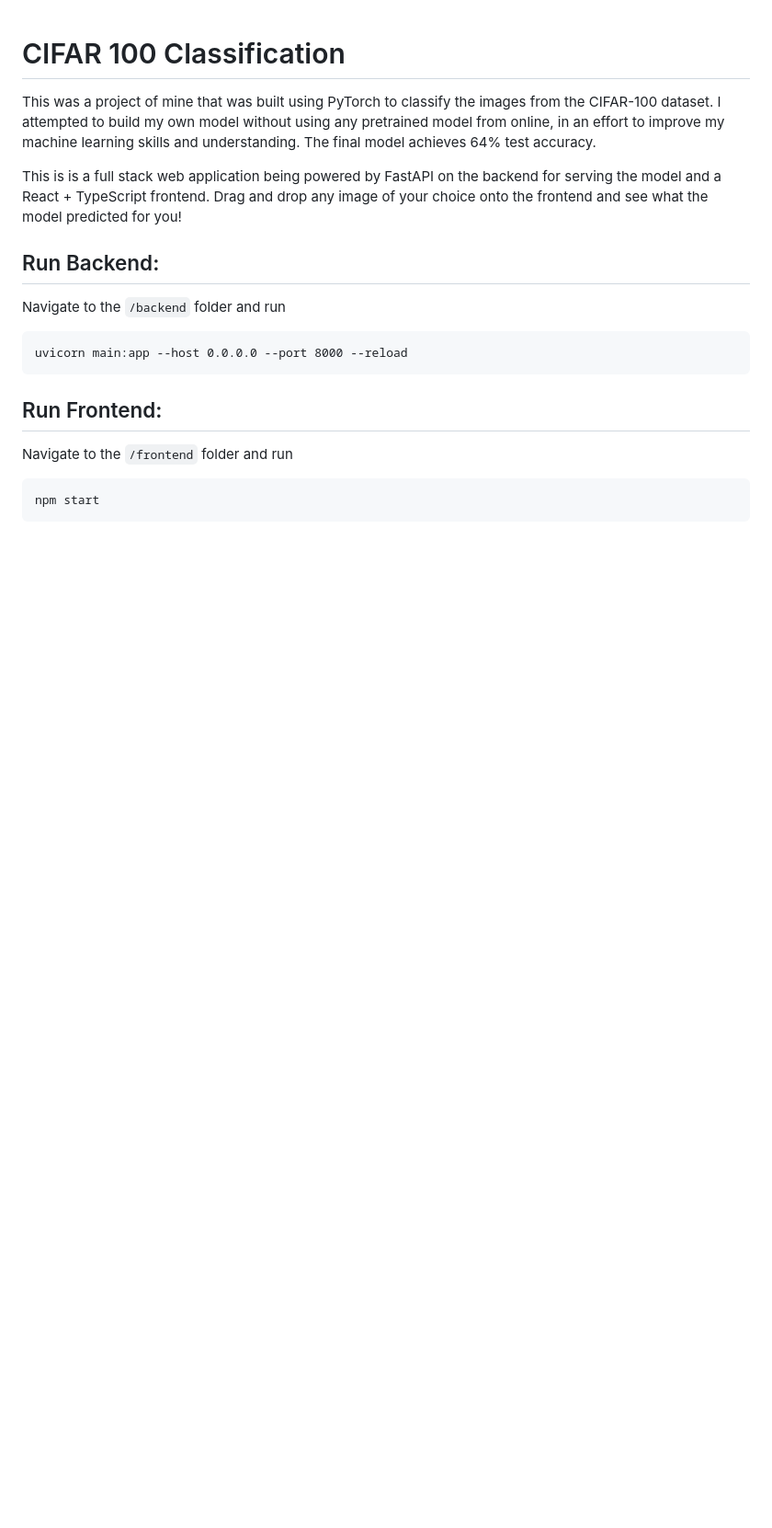
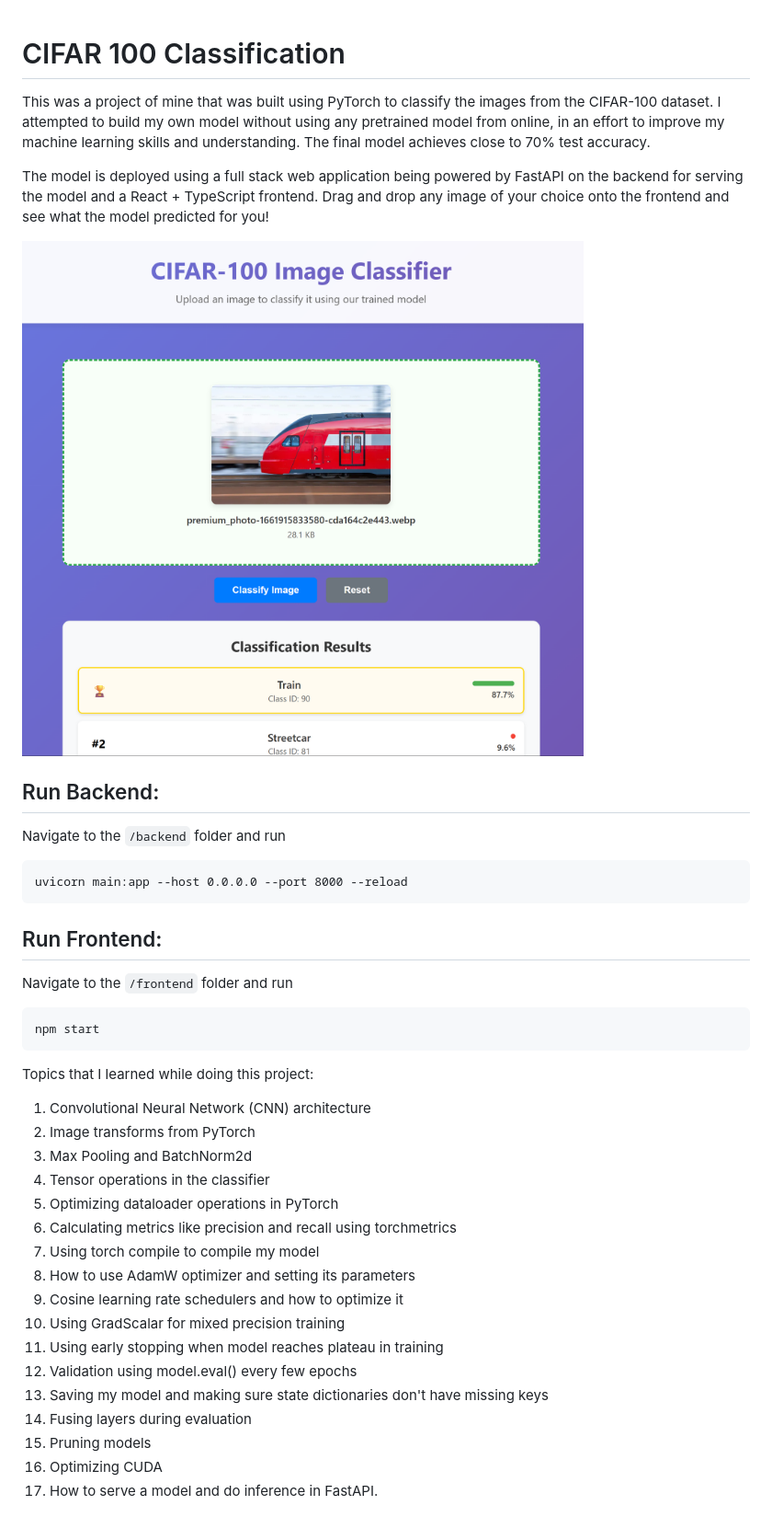
Before and after one commit to czhou578/cifar, a Markdown page: README.md, the part around the change. Shown at 92% size. Rendered like a GitHub page; pictures changed too: image.png (added); blank space fills up the shorter version.

Commit message:
updated readme to include image of demo.

````diff
--- a/README.md
+++ b/README.md
@@ -1,12 +1,14 @@
 # CIFAR 100 Classification
 
-This was a project of mine that was built using PyTorch to classify the images from the CIFAR-100 dataset. I attempted to build my own model without using any pretrained model from online, in an effort to improve my machine learning skills and understanding. The final model achieves 64% test accuracy.
+This was a project of mine that was built using PyTorch to classify the images from the CIFAR-100 dataset. I attempted to build my own model without using any pretrained model from online, in an effort to improve my machine learning skills and understanding. The final model achieves close to 70% test accuracy.
 
-This is is a full stack web application being powered by FastAPI on the backend for serving the model and a React + TypeScript frontend. Drag and drop any image of your choice onto the frontend and see what the model predicted for you!
+The model is deployed using a full stack web application being powered by FastAPI on the backend for serving the model and a React + TypeScript frontend. Drag and drop any image of your choice onto the frontend and see what the model predicted for you!
+
+![Picture of web app frontend](image.png)
 
 ## Run Backend:
 
-Navigate to the ```/backend``` folder and run
+Navigate to the `/backend` folder and run
 
 ```
 uvicorn main:app --host 0.0.0.0 --port 8000 --reload
@@ -14,8 +16,28 @@ uvicorn main:app --host 0.0.0.0 --port 8000 --reload
 
 ## Run Frontend:
 
-Navigate to the ```/frontend``` folder and run
+Navigate to the `/frontend` folder and run
 
 ```
 npm start
 ```
+
+Topics that I learned while doing this project:
+
+1. Convolutional Neural Network (CNN) architecture
+2. Image transforms from PyTorch
+3. Max Pooling and BatchNorm2d
+4. Tensor operations in the classifier
+5. Optimizing dataloader operations in PyTorch
+6. Calculating metrics like precision and recall using torchmetrics
+7. Using torch compile to compile my model
+8. How to use AdamW optimizer and setting its parameters
+9. Cosine learning rate schedulers and how to optimize it
+10. Using GradScalar for mixed precision training
+11. Using early stopping when model reaches plateau in training
+12. Validation using model.eval() every few epochs
+13. Saving my model and making sure state dictionaries don't have missing keys
+14. Fusing layers during evaluation
+15. Pruning models
+16. Optimizing CUDA
+17. How to serve a model and do inference in FastAPI.
````
